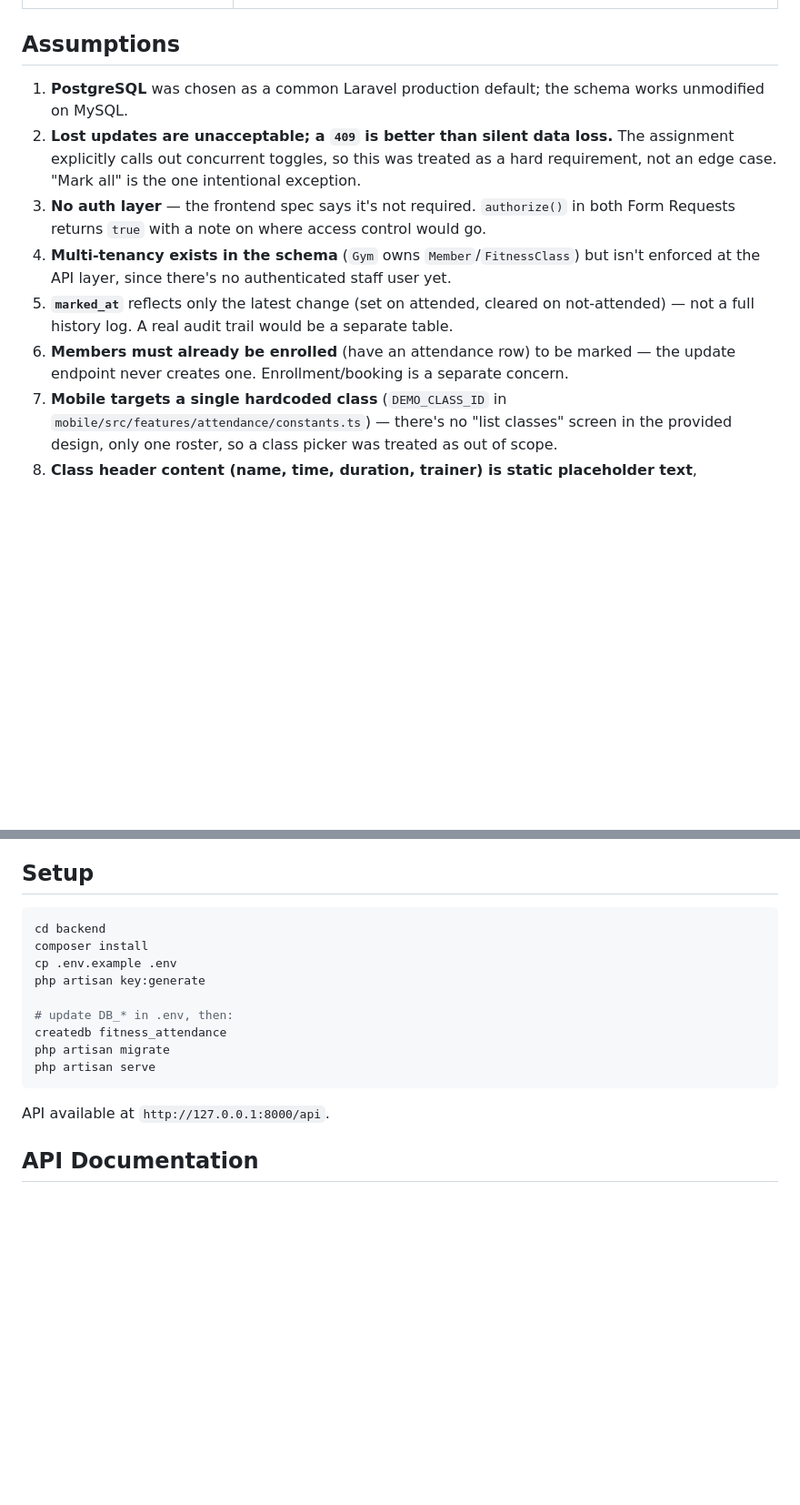
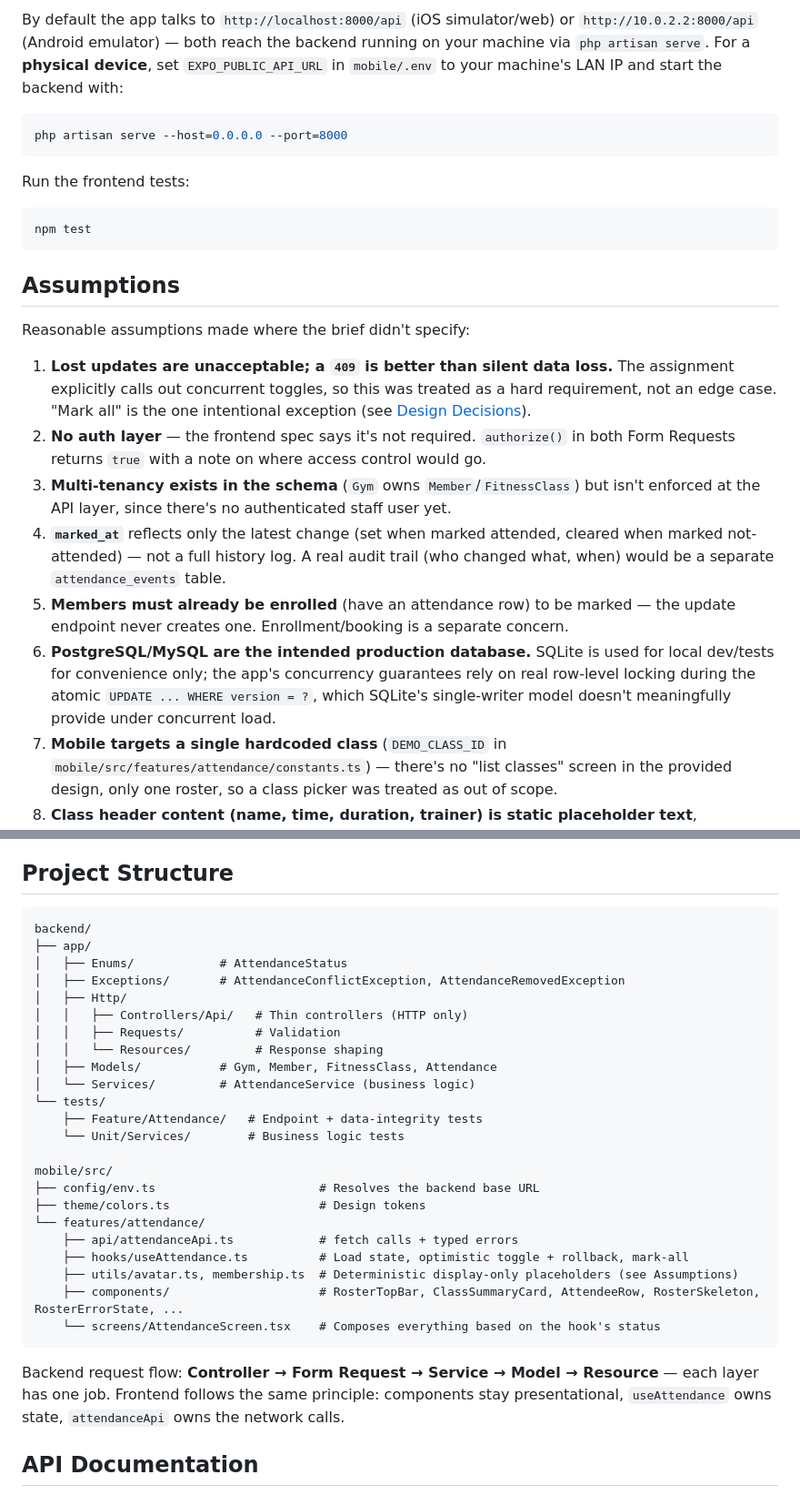
Before and after one commit to SobhanRjz/fitness_attendance, a Markdown page: README.md, 2 parts joined by grey strips. Shown at 91% size. Drawn GitHub-style; blank space fills up the shorter version.

````diff
--- a/README.md
+++ b/README.md
@@ -47,19 +74,39 @@ one of those.
+By default the app talks to `http://localhost:8000/api` (iOS simulator/web) or
+`http://10.0.2.2:8000/api` (Android emulator) — both reach the backend running on your
+machine via `php artisan serve`. For a **physical device**, set `EXPO_PUBLIC_API_URL` in
+`mobile/.env` to your machine's LAN IP and start the backend with:
+
+```bash
+php artisan serve --host=0.0.0.0 --port=8000
+```
+
+Run the frontend tests:
+
+```bash
+npm test
+```
 
 ## Assumptions
 
-1. **PostgreSQL** was chosen as a common Laravel production default; the schema works
-   unmodified on MySQL.
-2. **Lost updates are unacceptable; a `409` is better than silent data loss.** The
+Reasonable assumptions made where the brief didn't specify:
+
+1. **Lost updates are unacceptable; a `409` is better than silent data loss.** The
    assignment explicitly calls out concurrent toggles, so this was treated as a hard
-   requirement, not an edge case. "Mark all" is the one intentional exception.
-3. **No auth layer** — the frontend spec says it's not required. `authorize()` in both
+   requirement, not an edge case. "Mark all" is the one intentional exception (see
+   [Design Decisions](#design-decisions)).
+2. **No auth layer** — the frontend spec says it's not required. `authorize()` in both
    Form Requests returns `true` with a note on where access control would go.
-4. **Multi-tenancy exists in the schema** (`Gym` owns `Member`/`FitnessClass`) but
-   isn't enforced at the API layer, since there's no authenticated staff user yet.
-5. **`marked_at`** reflects only the latest change (set on attended, cleared on
-   not-attended) — not a full history log. A real audit trail would be a separate table.
-6. **Members must already be enrolled** (have an attendance row) to be marked — the
+3. **Multi-tenancy exists in the schema** (`Gym` owns `Member`/`FitnessClass`) but isn't
+   enforced at the API layer, since there's no authenticated staff user yet.
+4. **`marked_at`** reflects only the latest change (set when marked attended, cleared
+   when marked not-attended) — not a full history log. A real audit trail (who changed
+   what, when) would be a separate `attendance_events` table.
+5. **Members must already be enrolled** (have an attendance row) to be marked — the
    update endpoint never creates one. Enrollment/booking is a separate concern.
+6. **PostgreSQL/MySQL are the intended production database.** SQLite is used for local
+   dev/tests for convenience only; the app's concurrency guarantees rely on real
+   row-level locking during the atomic `UPDATE ... WHERE version = ?`, which SQLite's
+   single-writer model doesn't meaningfully provide under concurrent load.
 7. **Mobile targets a single hardcoded class** (`DEMO_CLASS_ID` in
    `mobile/src/features/attendance/constants.ts`) — there's no "list classes" screen in
    the provided design, only one roster, so a class picker was treated as out of scope.
@@ -74,21 +121,37 @@ one of those.
    (`utils/membership.ts`, `utils/avatar.ts`) purely to match the design — there's no
    membership-plan field in the schema, so these are cosmetic, not real data.
 
-## Setup
+## Project Structure
 
-```bash
-cd backend
-composer install
-cp .env.example .env
-php artisan key:generate
+```
+backend/
+├── app/
+│   ├── Enums/            # AttendanceStatus
+│   ├── Exceptions/       # AttendanceConflictException, AttendanceRemovedException
+│   ├── Http/
+│   │   ├── Controllers/Api/   # Thin controllers (HTTP only)
+│   │   ├── Requests/          # Validation
+│   │   └── Resources/         # Response shaping
+│   ├── Models/           # Gym, Member, FitnessClass, Attendance
+│   └── Services/         # AttendanceService (business logic)
+└── tests/
+    ├── Feature/Attendance/   # Endpoint + data-integrity tests
+    └── Unit/Services/        # Business logic tests
 
-# update DB_* in .env, then:
-createdb fitness_attendance
-php artisan migrate
-php artisan serve
+mobile/src/
+├── config/env.ts                       # Resolves the backend base URL
+├── theme/colors.ts                     # Design tokens
+└── features/attendance/
+    ├── api/attendanceApi.ts            # fetch calls + typed errors
+    ├── hooks/useAttendance.ts          # Load state, optimistic toggle + rollback, mark-all
+    ├── utils/avatar.ts, membership.ts  # Deterministic display-only placeholders (see Assumptions)
+    ├── components/                     # RosterTopBar, ClassSummaryCard, AttendeeRow, RosterSkeleton, RosterErrorState, ...
+    └── screens/AttendanceScreen.tsx    # Composes everything based on the hook's status
 ```
 
-API available at `http://127.0.0.1:8000/api`.
+Backend request flow: **Controller → Form Request → Service → Model → Resource** — each
+layer has one job. Frontend follows the same principle: components stay presentational,
+`useAttendance` owns state, `attendanceApi` owns the network calls.
 
 ## API Documentation
 
````
Also changed, not shown: other parts of README.md (+85 -91 lines).
